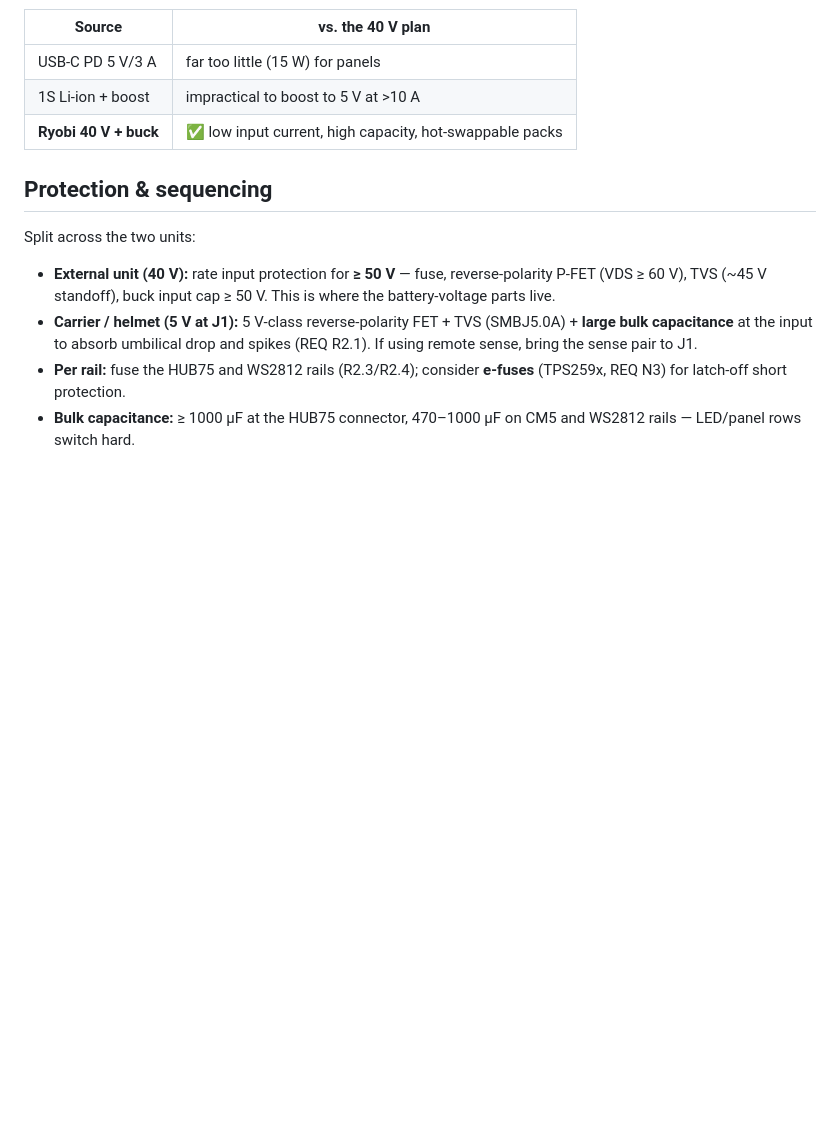
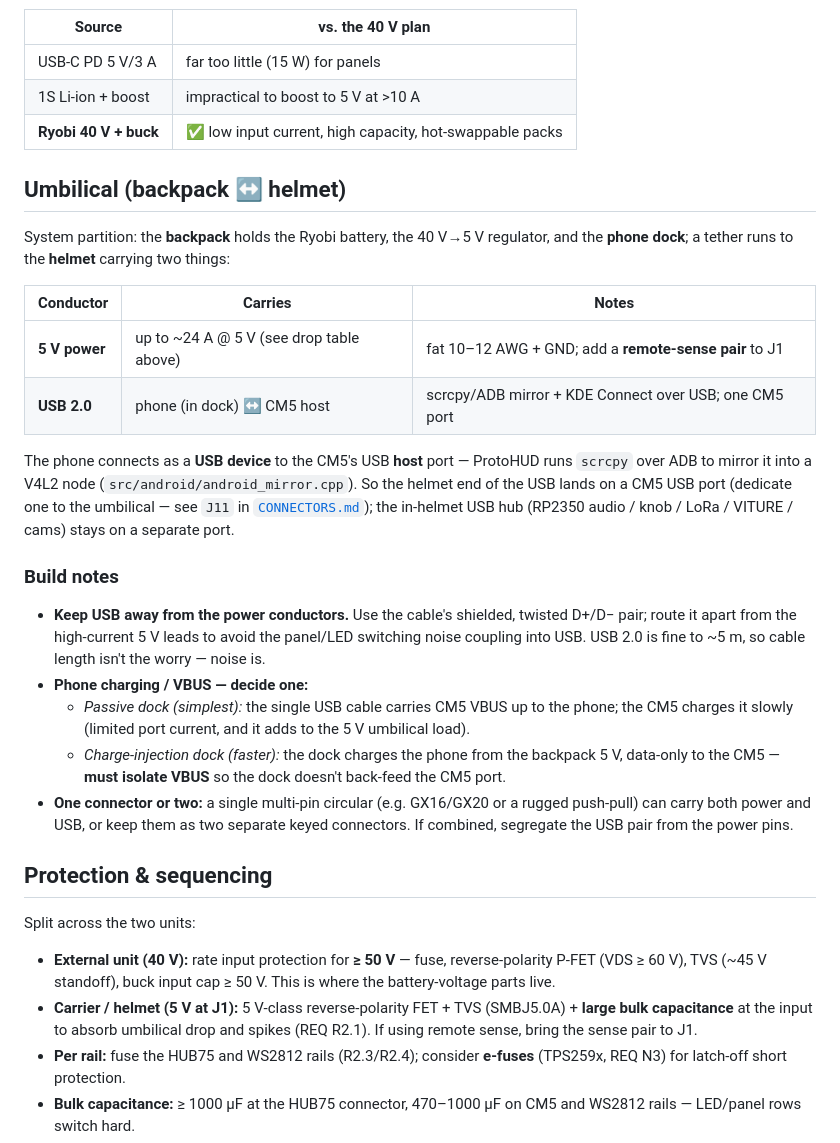
Before and after one commit to brooksthemaker/ProtoHUD, a Markdown page: hardware/carrier-board/POWER.md, the part around the change. Rendered like a GitHub page; blank space fills up the shorter version.

Commit message:
docs(carrier-board): document backpack<->helmet umbilical (5V + USB)
System partition: backpack holds battery + 40V->5V regulator + phone
dock; tether carries 5V power and a USB 2.0 link. The phone connects as
a USB device to the CM5 host (scrcpy/ADB mirror per android_mirror.cpp),
so it takes one dedicated CM5 port (J11), separate from the in-helmet
hub (J9). Adds umbilical build notes (USB/power noise segregation, VBUS
charging options: passive vs charge-injection dock, single vs dual
connector). POWER.md umbilical section + CONNECTORS.md J11.

```diff
--- a/hardware/carrier-board/POWER.md
+++ b/hardware/carrier-board/POWER.md
@@ -195,6 +195,39 @@ current; the heavy amps live on the 5 V output (which is now the umbilical).
 | 1S Li-ion + boost | impractical to boost to 5 V at >10 A |
 | **Ryobi 40 V + buck** | ✅ low input current, high capacity, hot-swappable packs |
 
+## Umbilical (backpack ↔ helmet)
+
+System partition: the **backpack** holds the Ryobi battery, the 40 V→5 V
+regulator, and the **phone dock**; a tether runs to the **helmet** carrying two
+things:
+
+| Conductor | Carries | Notes |
+|-----------|---------|-------|
+| **5 V power** | up to ~24 A @ 5 V (see drop table above) | fat 10–12 AWG + GND; add a **remote-sense pair** to J1 |
+| **USB 2.0** | phone (in dock) ↔ CM5 host | scrcpy/ADB mirror + KDE Connect over USB; one CM5 port |
+
+The phone connects as a **USB device** to the CM5's USB **host** port — ProtoHUD
+runs `scrcpy` over ADB to mirror it into a V4L2 node (`src/android/android_mirror.cpp`).
+So the helmet end of the USB lands on a CM5 USB port (dedicate one to the
+umbilical — see `J11` in [`CONNECTORS.md`](CONNECTORS.md)); the in-helmet USB hub
+(RP2350 audio / knob / LoRa / VITURE / cams) stays on a separate port.
+
+### Build notes
+- **Keep USB away from the power conductors.** Use the cable's shielded,
+  twisted D+/D− pair; route it apart from the high-current 5 V leads to avoid
+  the panel/LED switching noise coupling into USB. USB 2.0 is fine to ~5 m, so
+  cable length isn't the worry — noise is.
+- **Phone charging / VBUS — decide one:**
+  - *Passive dock (simplest):* the single USB cable carries CM5 VBUS up to the
+    phone; the CM5 charges it slowly (limited port current, and it adds to the
+    5 V umbilical load).
+  - *Charge-injection dock (faster):* the dock charges the phone from the
+    backpack 5 V, data-only to the CM5 — **must isolate VBUS** so the dock
+    doesn't back-feed the CM5 port.
+- **One connector or two:** a single multi-pin circular (e.g. GX16/GX20 or a
+  rugged push-pull) can carry both power and USB, or keep them as two separate
+  keyed connectors. If combined, segregate the USB pair from the power pins.
+
 ## Protection & sequencing
 
 Split across the two units:
```
Also changed, not shown: hardware/carrier-board/CONNECTORS.md (+19 -0 lines).
